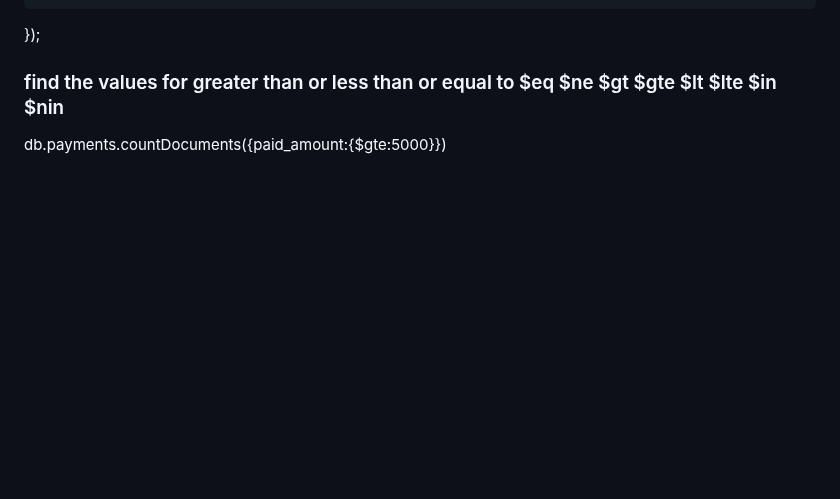
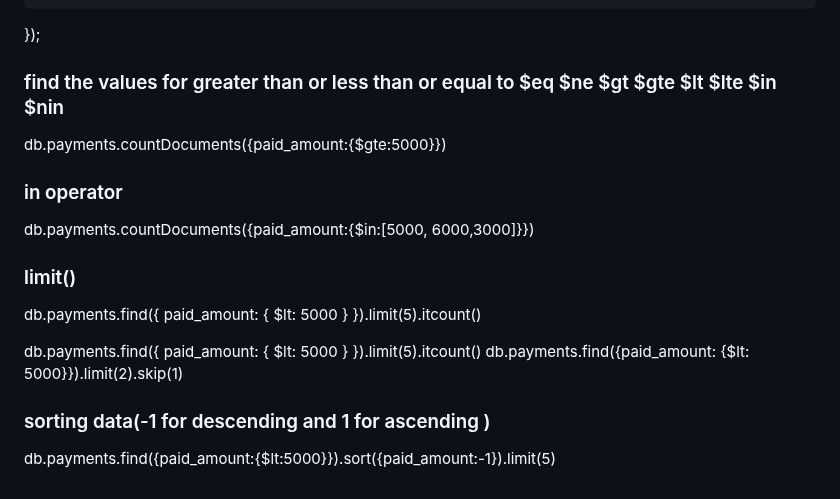
Before and after one commit to abhijadon/docs_data, a Markdown page: readme.md, the part around the change. Drawn GitHub-style; blank space fills up the shorter version.

```diff
--- a/readme.md
+++ b/readme.md
@@ -193,3 +193,15 @@ cursor.forEach(app => {
 });
 ### find the values for greater than or less than or equal to $eq $ne $gt $gte $lt $lte $in $nin
 db.payments.countDocuments({paid_amount:{$gte:5000}})
+
+### in operator
+db.payments.countDocuments({paid_amount:{$in:[5000, 6000,3000]}})
+
+### limit()
+db.payments.find({ paid_amount: { $lt: 5000 } }).limit(5).itcount()
+
+db.payments.find({ paid_amount: { $lt: 5000 } }).limit(5).itcount()
+db.payments.find({paid_amount: {$lt: 5000}}).limit(2).skip(1)
+
+### sorting data(-1 for descending and 1 for ascending )
+db.payments.find({paid_amount:{$lt:5000}}).sort({paid_amount:-1}).limit(5)
```
